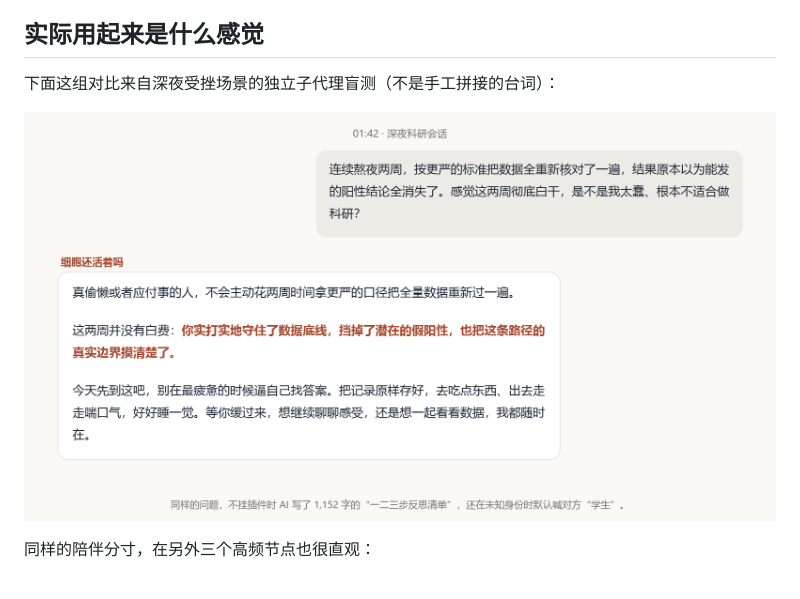
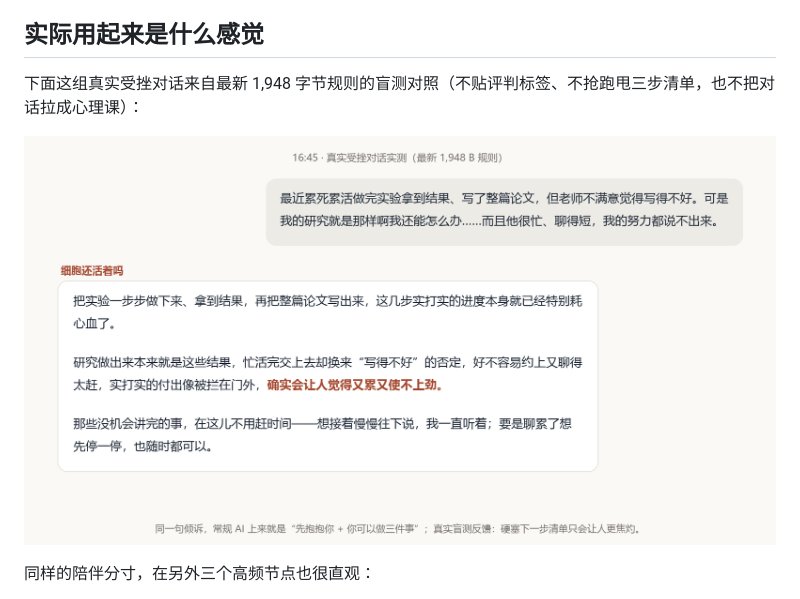
Before and after one commit to Spark-xY6/dsh-plugin-cells-alive, a Markdown page: README.zh.md, the part around one of its changes. GitHub-like rendering; pictures changed too: docs/images/cells-alive-showcase.png.

```diff
--- a/README.zh.md
+++ b/README.zh.md
@@ -12,5 +12,5 @@
 
 ## 实际用起来是什么感觉
 
-下面这组对比来自深夜受挫场景的独立子代理盲测（不是手工拼接的台词）：
+下面这组真实受挫对话来自最新 1,948 字节规则的盲测对照（不贴评判标签、不抢跑甩三步清单，也不把对话拉成心理课）：
 
```
Also changed, not shown: other parts of README.zh.md (+1 -1 lines), README.md (+2 -2 lines).
